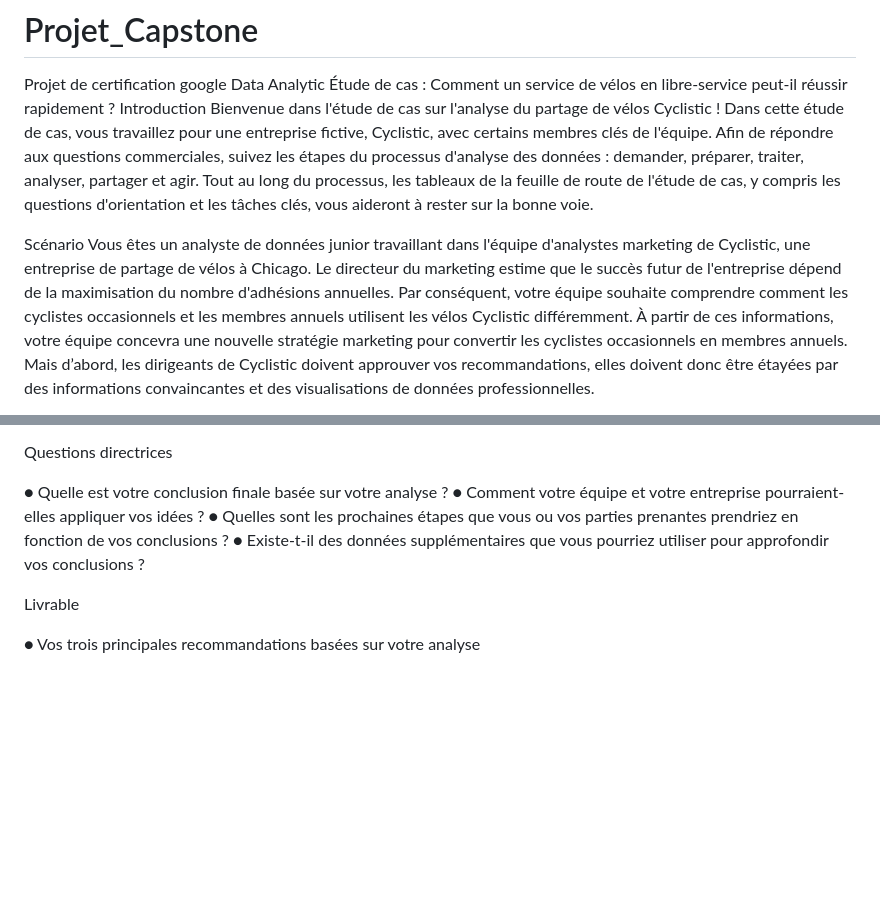
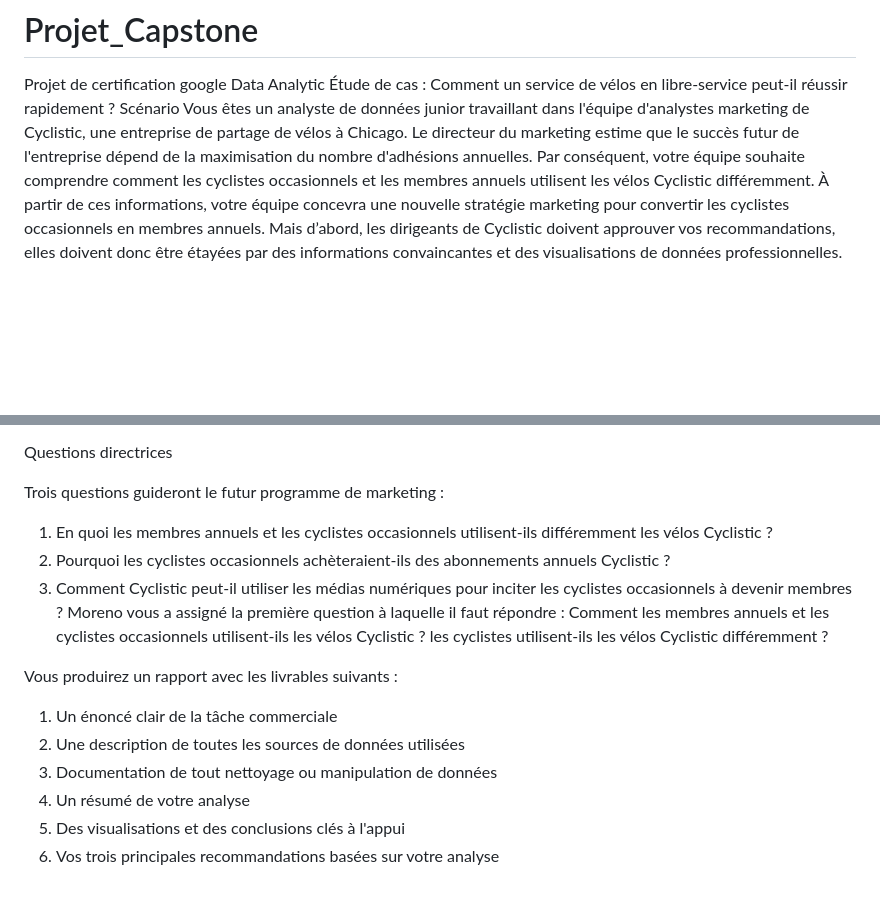
Before and after one commit to C-Durandisse/Projet_Capstone, a Markdown page: README.md, 2 parts joined by grey strips. GitHub-like rendering; blank space fills up the shorter version.

```diff
--- a/README.md
+++ b/README.md
@@ -1,9 +1,6 @@
 # Projet_Capstone
 Projet de certification google Data Analytic
 Étude de cas : Comment un service de vélos en libre-service peut-il réussir rapidement ?
-Introduction
-Bienvenue dans l'étude de cas sur l'analyse du partage de vélos Cyclistic ! Dans cette étude de cas, vous travaillez pour une entreprise fictive, Cyclistic, avec certains membres clés de l'équipe. Afin de répondre aux questions commerciales, suivez les étapes du processus d'analyse des données : demander, préparer, traiter, analyser, partager et agir. Tout au long du processus, les tableaux de la feuille de route de l'étude de cas, y compris les questions d'orientation et les tâches clés, vous aideront à rester sur la bonne voie.
-
 Scénario
 Vous êtes un analyste de données junior travaillant dans l'équipe d'analystes marketing de Cyclistic, une entreprise de partage de vélos à Chicago. Le directeur du marketing estime que le succès futur de l'entreprise dépend de la maximisation du nombre d'adhésions annuelles. Par conséquent, votre équipe souhaite comprendre comment les cyclistes occasionnels et les membres annuels utilisent les vélos Cyclistic différemment. À partir de ces informations, votre équipe concevra une nouvelle stratégie marketing pour convertir les cyclistes occasionnels en membres annuels. Mais d’abord, les dirigeants de Cyclistic doivent approuver vos recommandations, elles doivent donc être étayées par des informations convaincantes et des visualisations de données professionnelles.
 
@@ -26,11 +23,17 @@ Moreno s’est fixé un objectif clair : concevoir des stratégies marketing vis
 
 Questions directrices
 
-● Quelle est votre conclusion finale basée sur votre analyse ?
-● Comment votre équipe et votre entreprise pourraient-elles appliquer vos idées ?
-● Quelles sont les prochaines étapes que vous ou vos parties prenantes prendriez en fonction de vos conclusions ?
-● Existe-t-il des données supplémentaires que vous pourriez utiliser pour approfondir vos conclusions ?
+Trois questions guideront le futur programme de marketing :
+1. En quoi les membres annuels et les cyclistes occasionnels utilisent-ils différemment les vélos Cyclistic ?
+2. Pourquoi les cyclistes occasionnels achèteraient-ils des abonnements annuels Cyclistic ?
+3. Comment Cyclistic peut-il utiliser les médias numériques pour inciter les cyclistes occasionnels à devenir membres ?
+Moreno vous a assigné la première question à laquelle il faut répondre : Comment les membres annuels et les cyclistes occasionnels utilisent-ils les vélos Cyclistic ? les cyclistes utilisent-ils les vélos Cyclistic différemment ?
 
-Livrable
 
-● Vos trois principales recommandations basées sur votre analyse
+Vous produirez un rapport avec les livrables suivants :
+1. Un énoncé clair de la tâche commerciale
+2. Une description de toutes les sources de données utilisées
+3. Documentation de tout nettoyage ou manipulation de données
+4. Un résumé de votre analyse
+5. Des visualisations et des conclusions clés à l'appui
+6. Vos trois principales recommandations basées sur votre analyse
```
